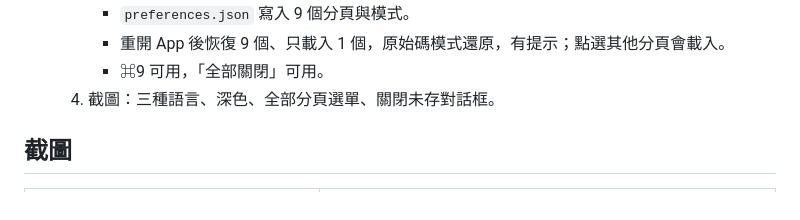
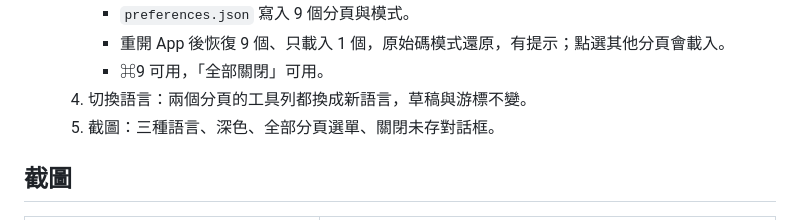
Before and after one commit to zhangqiu-ai/qiu-creator, a Markdown page: docs/evidence/qc047-editor-tabs.md, the part around one of its changes. Rendered like a GitHub page.

```diff
--- a/docs/evidence/qc047-editor-tabs.md
+++ b/docs/evidence/qc047-editor-tabs.md
@@ -106,7 +117,8 @@
      - `preferences.json` 寫入 9 個分頁與模式。
      - 重開 App 後恢復 9 個、只載入 1 個，原始碼模式還原，有提示；點選其他分頁會載入。
      - ⌘9 可用，「全部關閉」可用。
-  4. 截圖：三種語言、深色、全部分頁選單、關閉未存對話框。
+  4. 切換語言：兩個分頁的工具列都換成新語言，草稿與游標不變。
+  5. 截圖：三種語言、深色、全部分頁選單、關閉未存對話框。
 
 ## 截圖
 
```
Also changed, not shown: other parts of docs/evidence/qc047-editor-tabs.md (+20 -9 lines), docs/architecture.md (+1 -0 lines), docs/evidence/qc047-en-1-tabs.png, docs/evidence/qc047-en-2-all-tabs.png, docs/evidence/qc047-en-3-tabs-dark.png, docs/evidence/qc047-zh-Hans-1-tabs.png, docs/evidence/qc047-zh-Hant-1-tabs.png, docs/evidence/qc047-zh-Hant-4-close-unsaved-dark.png, 4 other files.
